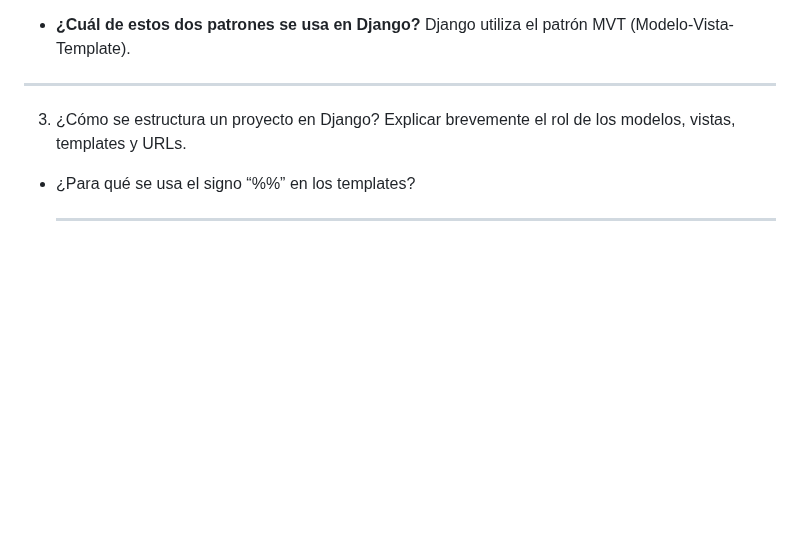
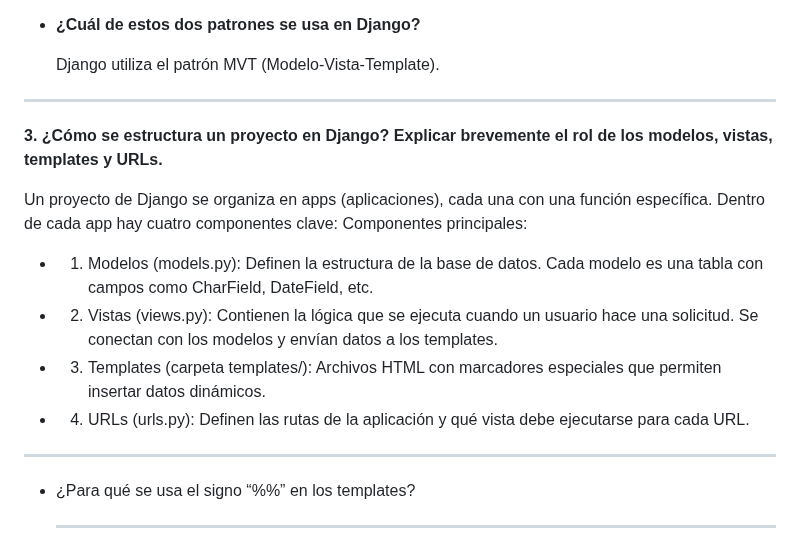
Before and after one commit to Factoria-F5-madrid/CRUD_Django_MaribelGutierrezRamirez, a Markdown page: README.md, the part around the change. GitHub-like rendering; blank space fills up the shorter version.

Commit message:
Update README.md
estructura django

```diff
--- a/README.md
+++ b/README.md
@@ -68,10 +68,20 @@ Cuando usamos MVC, tenemos que escribir todo el código que indica cómo se toma
 En cambio, si usamos MVT, el framework ya hace ese trabajo. Django se encarga automáticamente de esa parte del proceso, así que ya no necesitamos escribir tanto código.
 
  - **¿Cuál de estos dos patrones se usa en Django?**
+
    Django utiliza el patrón MVT (Modelo-Vista-Template).
 ___
 
-3. ¿Cómo se estructura un proyecto en Django? Explicar brevemente el rol de los modelos, vistas, templates y URLs.
+**3. ¿Cómo se estructura un proyecto en Django? Explicar brevemente el rol de los modelos, vistas, templates y URLs.**
+
+Un proyecto de Django se organiza en apps (aplicaciones), cada una con una función específica. Dentro de cada app hay cuatro componentes clave:
+Componentes principales:
+- 1. Modelos (models.py): Definen la estructura de la base de datos. Cada modelo es una tabla con campos como CharField, DateField, etc.
+- 2. Vistas (views.py): Contienen la lógica que se ejecuta cuando un usuario hace una solicitud. Se conectan con los modelos y envían datos a los templates.
+- 3. Templates (carpeta templates/): Archivos HTML con marcadores especiales que permiten insertar datos dinámicos.
+- 4. URLs (urls.py): Definen las rutas de la aplicación y qué vista debe ejecutarse para cada URL.
+___
+
 - ¿Para qué se usa el signo “%%” en los templates?
   ___
 4. ¿Cuál es el flujo de datos entre un formulario HTML y la base de datos en Django?
```
